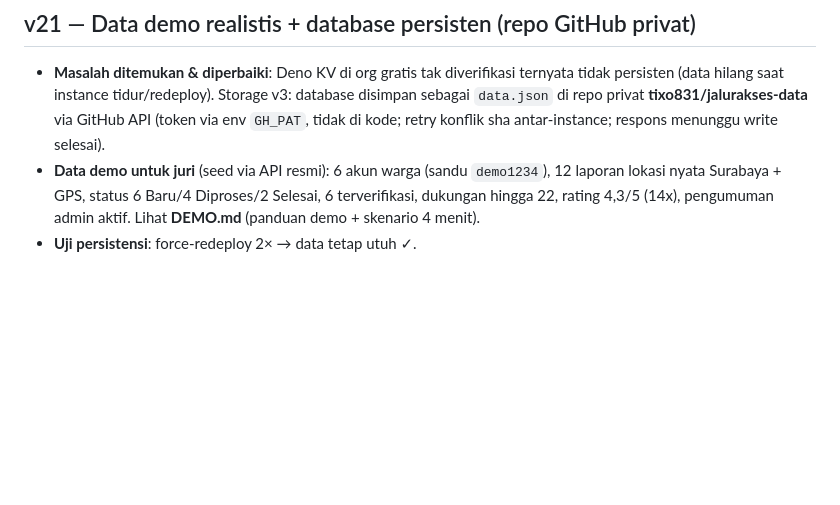
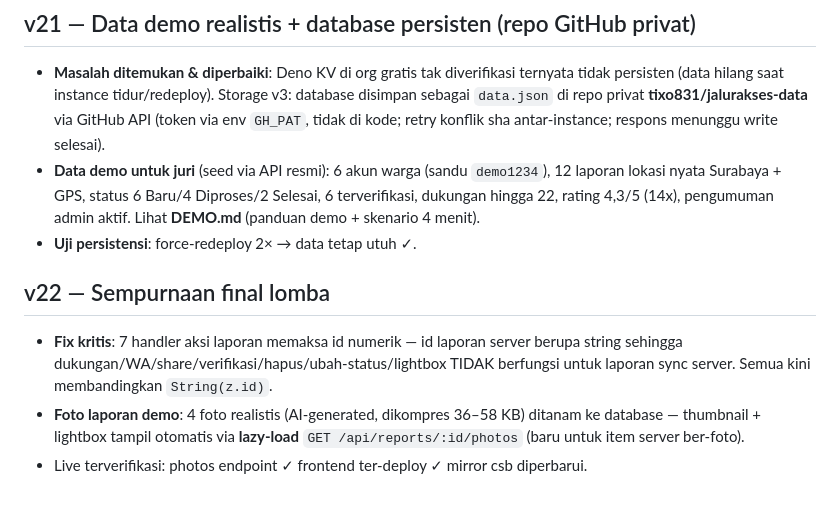
Before and after one commit to tixo831/jalurakses, a Markdown page: DEPLOY-INFO.md, the part around the change. Drawn GitHub-style; blank space fills up the shorter version.

Commit message:
Docs v22: foto laporan demo + catatan fix

```diff
--- a/DEPLOY-INFO.md
+++ b/DEPLOY-INFO.md
@@ -210,3 +210,9 @@ Riwayat singkat: v17 Express · v16 backend+hybrid · v15 Vue 3 · v14 always-mi
 - **Masalah ditemukan & diperbaiki**: Deno KV di org gratis tak diverifikasi ternyata tidak persisten (data hilang saat instance tidur/redeploy). Storage v3: database disimpan sebagai `data.json` di repo privat **tixo831/jalurakses-data** via GitHub API (token via env `GH_PAT`, tidak di kode; retry konflik sha antar-instance; respons menunggu write selesai).
 - **Data demo untuk juri** (seed via API resmi): 6 akun warga (sandu `demo1234`), 12 laporan lokasi nyata Surabaya + GPS, status 6 Baru/4 Diproses/2 Selesai, 6 terverifikasi, dukungan hingga 22, rating 4,3/5 (14x), pengumuman admin aktif. Lihat **DEMO.md** (panduan demo + skenario 4 menit).
 - **Uji persistensi**: force-redeploy 2× → data tetap utuh ✓.
+
+## v22 — Sempurnaan final lomba
+
+- **Fix kritis**: 7 handler aksi laporan memaksa id numerik — id laporan server berupa string sehingga dukungan/WA/share/verifikasi/hapus/ubah-status/lightbox TIDAK berfungsi untuk laporan sync server. Semua kini membandingkan `String(z.id)`.
+- **Foto laporan demo**: 4 foto realistis (AI-generated, dikompres 36–58 KB) ditanam ke database — thumbnail + lightbox tampil otomatis via **lazy-load** `GET /api/reports/:id/photos` (baru untuk item server ber-foto).
+- Live terverifikasi: photos endpoint ✓ frontend ter-deploy ✓ mirror csb diperbarui.
```
